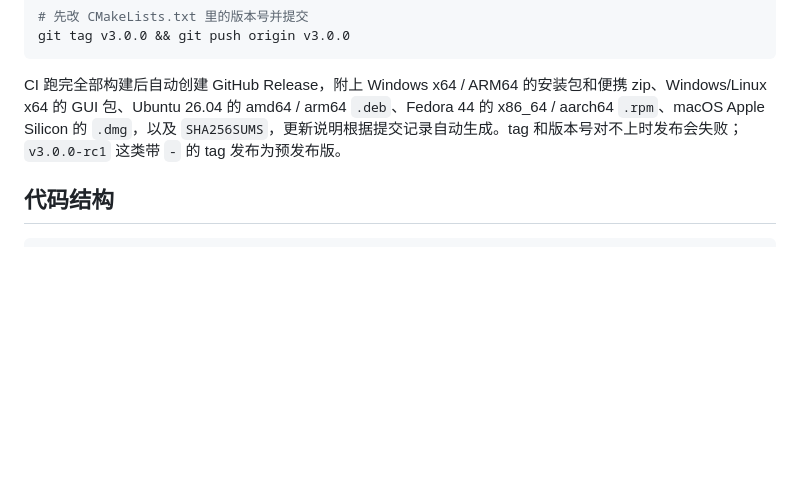
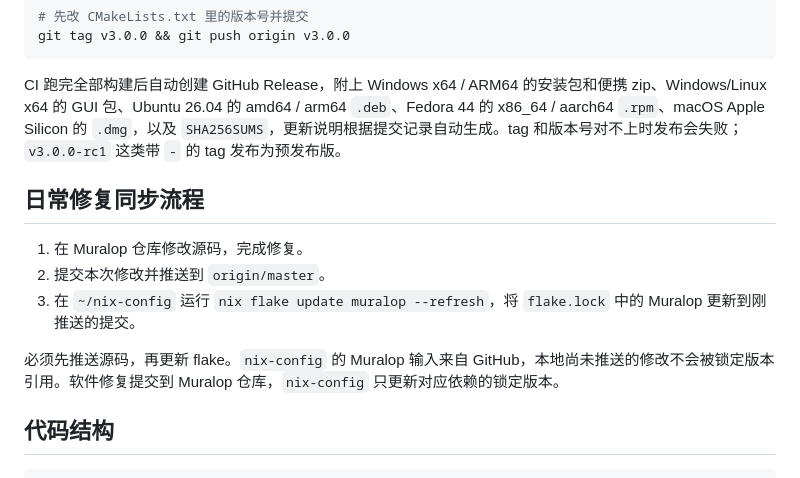
Before and after one commit to sdutwsl/DesktopVideo, a Markdown page: README.md, the part around the change. Rendered like a GitHub page; blank space fills up the shorter version.

Commit message:
Document source push and flake update workflow

````diff
--- a/README.md
+++ b/README.md
@@ -192,6 +192,14 @@ git tag v3.0.0 && git push origin v3.0.0
 
 CI 跑完全部构建后自动创建 GitHub Release，附上 Windows x64 / ARM64 的安装包和便携 zip、Windows/Linux x64 的 GUI 包、Ubuntu 26.04 的 amd64 / arm64 `.deb`、Fedora 44 的 x86_64 / aarch64 `.rpm`、macOS Apple Silicon 的 `.dmg`，以及 `SHA256SUMS`，更新说明根据提交记录自动生成。tag 和版本号对不上时发布会失败；`v3.0.0-rc1` 这类带 `-` 的 tag 发布为预发布版。
 
+## 日常修复同步流程
+
+1. 在 Muralop 仓库修改源码，完成修复。
+2. 提交本次修改并推送到 `origin/master`。
+3. 在 `~/nix-config` 运行 `nix flake update muralop --refresh`，将 `flake.lock` 中的 Muralop 更新到刚推送的提交。
+
+必须先推送源码，再更新 flake。`nix-config` 的 Muralop 输入来自 GitHub，本地尚未推送的修改不会被锁定版本引用。软件修复提交到 Muralop 仓库，`nix-config` 只更新对应依赖的锁定版本。
+
 ## 代码结构
 
 ```
````
